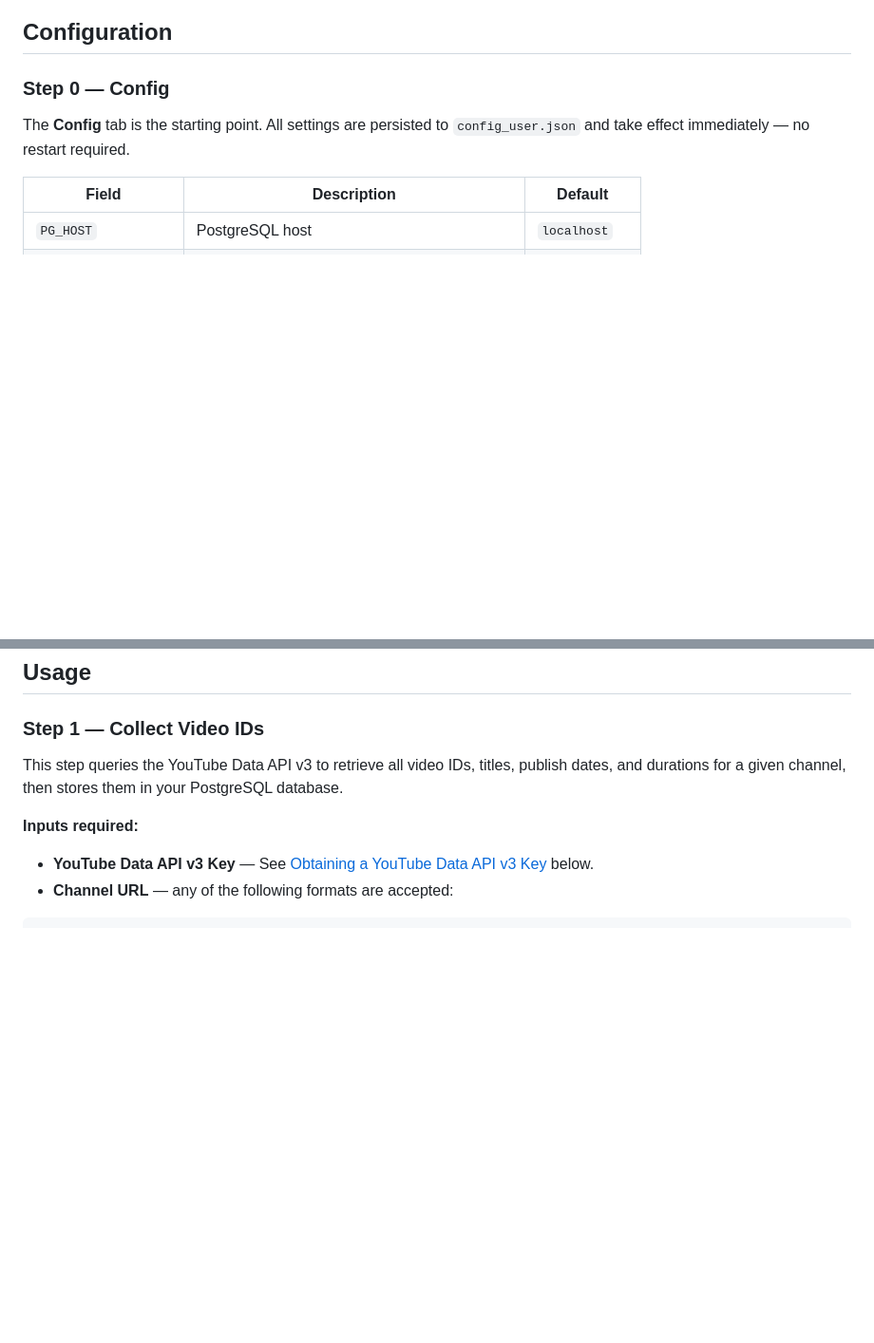
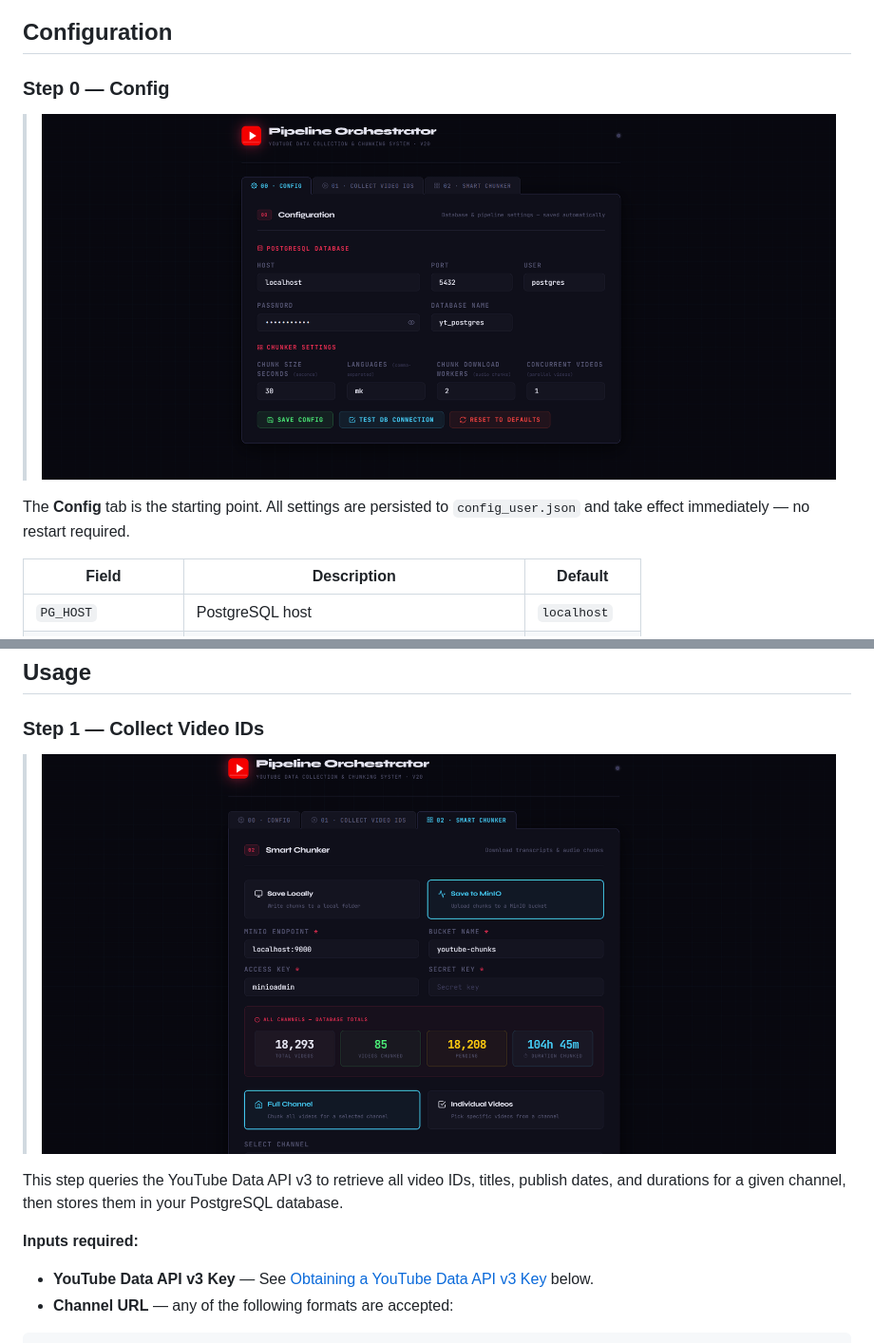
Before and after one commit to mmisajlovska/youtube_transcripter, a Markdown page: README.md, 2 parts joined by grey strips. Shown at 95% size. Rendered like a GitHub page; blank space fills up the shorter version.

Commit message:
readme with images

```diff
--- a/README.md
+++ b/README.md
@@ -91,6 +91,9 @@ python app.py
 
 ### Step 0 — Config
 
+> ![App screenshot](readme_images/00config.png)
+
+
 The **Config** tab is the starting point. All settings are persisted to `config_user.json` and take effect immediately — no restart required.
 
 | Field | Description | Default |
@@ -114,6 +117,9 @@ The **Config** tab is the starting point. All settings are persisted to `config_
 ## Usage
 
 ### Step 1 — Collect Video IDs
+
+> ![App screenshot](readme_images/02chunk.png)
+
 
 This step queries the YouTube Data API v3 to retrieve all video IDs, titles, publish dates, and durations for a given channel, then stores them in your PostgreSQL database.
 
```
Also changed, not shown: other parts of README.md (+4 -0 lines).
